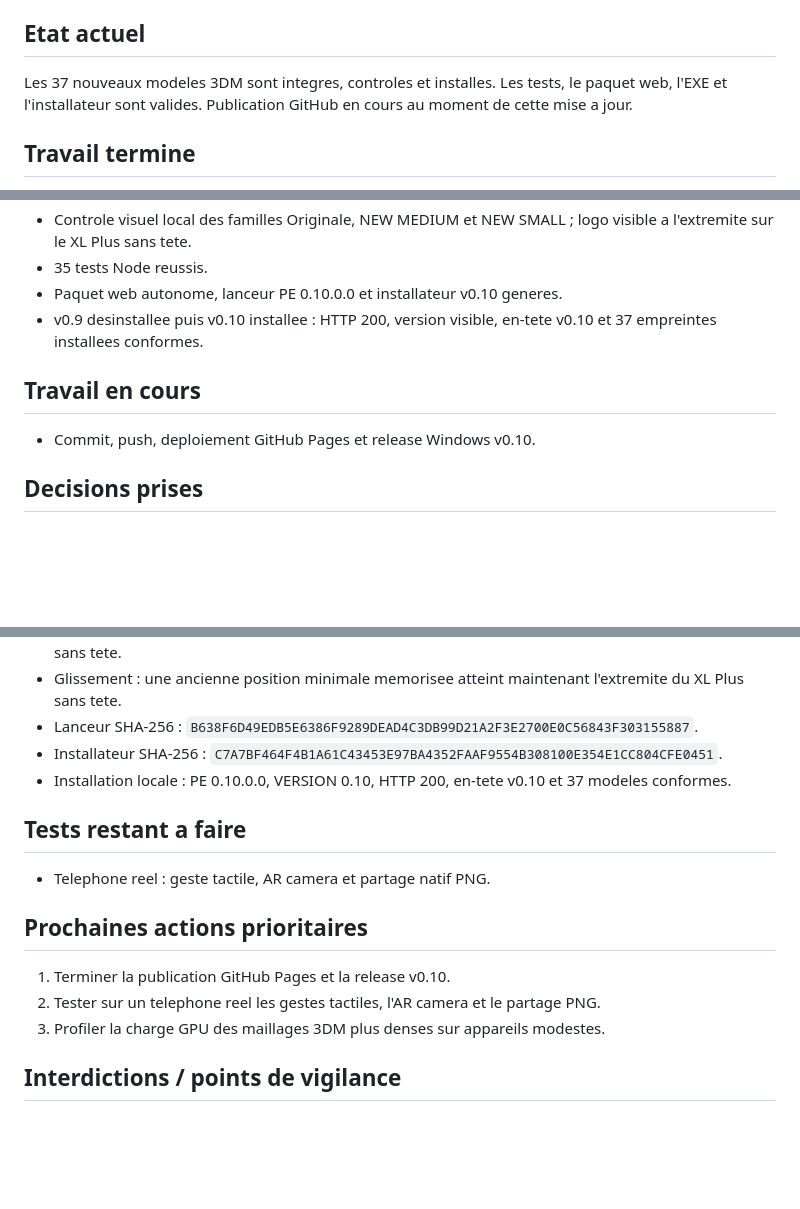
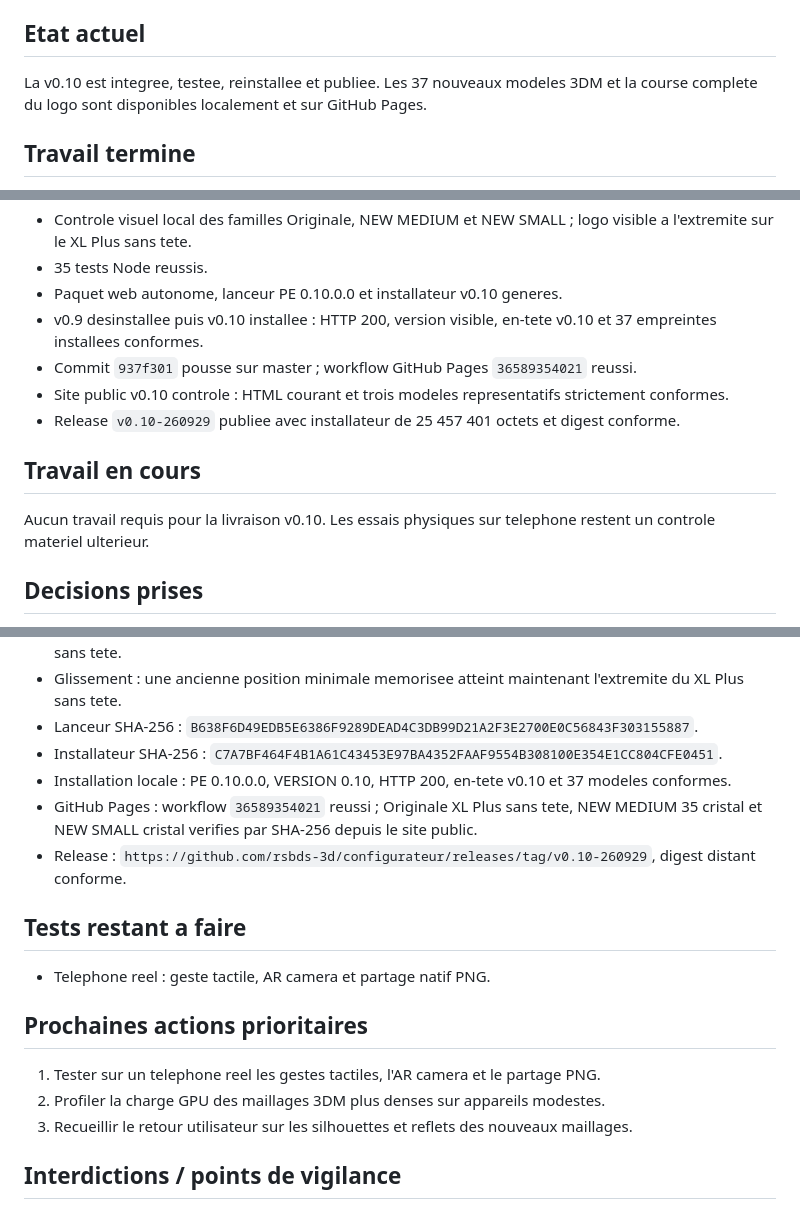
Before and after one commit to rsbds-3d/configurateur, a Markdown page: REPRISE_SESSION.md, 3 parts joined by grey strips. Rendered like a GitHub page; blank space fills up the shorter version.

Commit message:
Documenter la livraison v0.10

```diff
--- a/REPRISE_SESSION.md
+++ b/REPRISE_SESSION.md
@@ -19,7 +19,7 @@ Sources et CWD identiques : `C:\Users\charl\Documents\CONFIGURATEUR DE BIJIOUX`.
 `v0.10-260929`, VERSION = `0.10`, cache interface `20260929-optimized-3dm-decal-v10`, cache geometrie `20260929-optimized-3dm-v10`.
 
 ## Etat actuel
-Les 37 nouveaux modeles 3DM sont integres, controles et installes. Les tests, le paquet web, l'EXE et l'installateur sont valides. Publication GitHub en cours au moment de cette mise a jour.
+La v0.10 est integree, testee, reinstallee et publiee. Les 37 nouveaux modeles 3DM et la course complete du logo sont disponibles localement et sur GitHub Pages.
 
 ## Travail termine
 - Association explicite des 37 sources aux 37 identifiants et cibles du catalogue.
@@ -32,9 +32,12 @@ Les 37 nouveaux modeles 3DM sont integres, controles et installes. Les tests, le
 - 35 tests Node reussis.
 - Paquet web autonome, lanceur PE 0.10.0.0 et installateur v0.10 generes.
 - v0.9 desinstallee puis v0.10 installee : HTTP 200, version visible, en-tete v0.10 et 37 empreintes installees conformes.
+- Commit `937f301` pousse sur master ; workflow GitHub Pages `36589354021` reussi.
+- Site public v0.10 controle : HTML courant et trois modeles representatifs strictement conformes.
+- Release `v0.10-260929` publiee avec installateur de 25 457 401 octets et digest conforme.
 
 ## Travail en cours
-- Commit, push, deploiement GitHub Pages et release Windows v0.10.
+Aucun travail requis pour la livraison v0.10. Les essais physiques sur telephone restent un controle materiel ulterieur.
 
 ## Decisions prises
 - Conserver la topologie fonctionnelle des fichiers Rhino et utiliser leurs nouveaux maillages de rendu plus denses sans subdivision Three.js supplementaire par defaut.
@@ -67,14 +70,16 @@ Les 37 nouveaux modeles 3DM sont integres, controles et installes. Les tests, le
 - Lanceur SHA-256 : `B638F6D49EDB5E6386F9289DEAD4C3DB99D21A2F3E2700E0C56843F303155887`.
 - Installateur SHA-256 : `C7A7BF464F4B1A61C43453E97BA4352FAAF9554B308100E354E1CC804CFE0451`.
 - Installation locale : PE 0.10.0.0, VERSION 0.10, HTTP 200, en-tete v0.10 et 37 modeles conformes.
+- GitHub Pages : workflow `36589354021` reussi ; Originale XL Plus sans tete, NEW MEDIUM 35 cristal et NEW SMALL cristal verifies par SHA-256 depuis le site public.
+- Release : `https://github.com/rsbds-3d/configurateur/releases/tag/v0.10-260929`, digest distant conforme.
 
 ## Tests restant a faire
 - Telephone reel : geste tactile, AR camera et partage natif PNG.
 
 ## Prochaines actions prioritaires
-1. Terminer la publication GitHub Pages et la release v0.10.
-2. Tester sur un telephone reel les gestes tactiles, l'AR camera et le partage PNG.
-3. Profiler la charge GPU des maillages 3DM plus denses sur appareils modestes.
+1. Tester sur un telephone reel les gestes tactiles, l'AR camera et le partage PNG.
+2. Profiler la charge GPU des maillages 3DM plus denses sur appareils modestes.
+3. Recueillir le retour utilisateur sur les silhouettes et reflets des nouveaux maillages.
 
 ## Interdictions / points de vigilance
 Aucun reset destructif, nouveau worktree ou changement de branche. Ne pas melanger les fichiers portant des noms proches. Ne pas annoncer les tests mobiles comme termines.
```
Also changed, not shown: Documentation/Planning suivi.md (+1 -1 lines), Journal des modifications/2026-09-29.md (+3 -0 lines).
